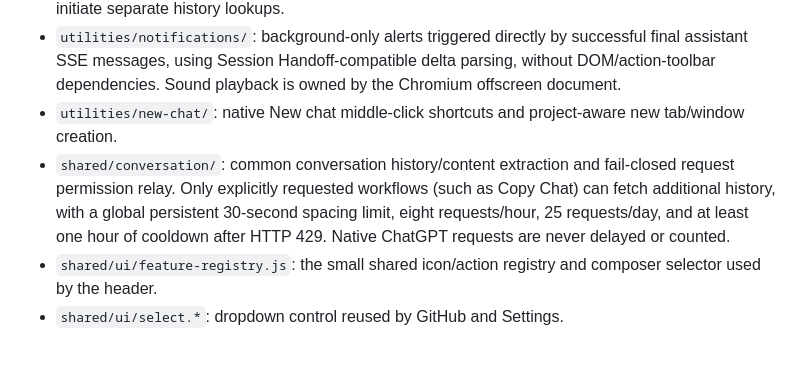
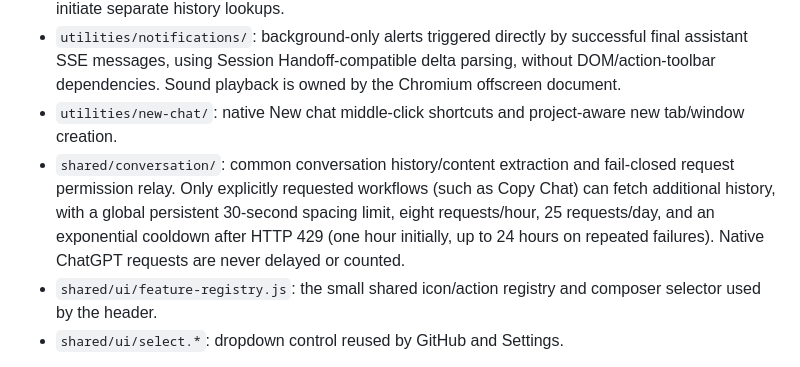
Before and after one commit to jacoblockett/gpt-tweaks, a Markdown page: AGENTS.md, the part around the change. Drawn GitHub-style.

Commit message:
Document escalating 429 cooldown policy for history requests

```diff
--- a/AGENTS.md
+++ b/AGENTS.md
@@ -14,7 +14,7 @@
 - `utilities/message-timestamps/`: native user-message action-row timestamps from live submissions and the same passive history responses, persisted in bounded user-only metadata batches. Never initiate separate history lookups.
 - `utilities/notifications/`: background-only alerts triggered directly by successful final assistant SSE messages, using Session Handoff-compatible delta parsing, without DOM/action-toolbar dependencies. Sound playback is owned by the Chromium offscreen document.
 - `utilities/new-chat/`: native New chat middle-click shortcuts and project-aware new tab/window creation.
-- `shared/conversation/`: common conversation history/content extraction and fail-closed request permission relay. Only explicitly requested workflows (such as Copy Chat) can fetch additional history, with a global persistent 30-second spacing limit, eight requests/hour, 25 requests/day, and at least one hour of cooldown after HTTP 429. Native ChatGPT requests are never delayed or counted.
+- `shared/conversation/`: common conversation history/content extraction and fail-closed request permission relay. Only explicitly requested workflows (such as Copy Chat) can fetch additional history, with a global persistent 30-second spacing limit, eight requests/hour, 25 requests/day, and an exponential cooldown after HTTP 429 (one hour initially, up to 24 hours on repeated failures). Native ChatGPT requests are never delayed or counted.
 - `shared/ui/feature-registry.js`: the small shared icon/action registry and composer selector used by the header.
 - `shared/ui/select.*`: dropdown control reused by GitHub and Settings.
 
```
